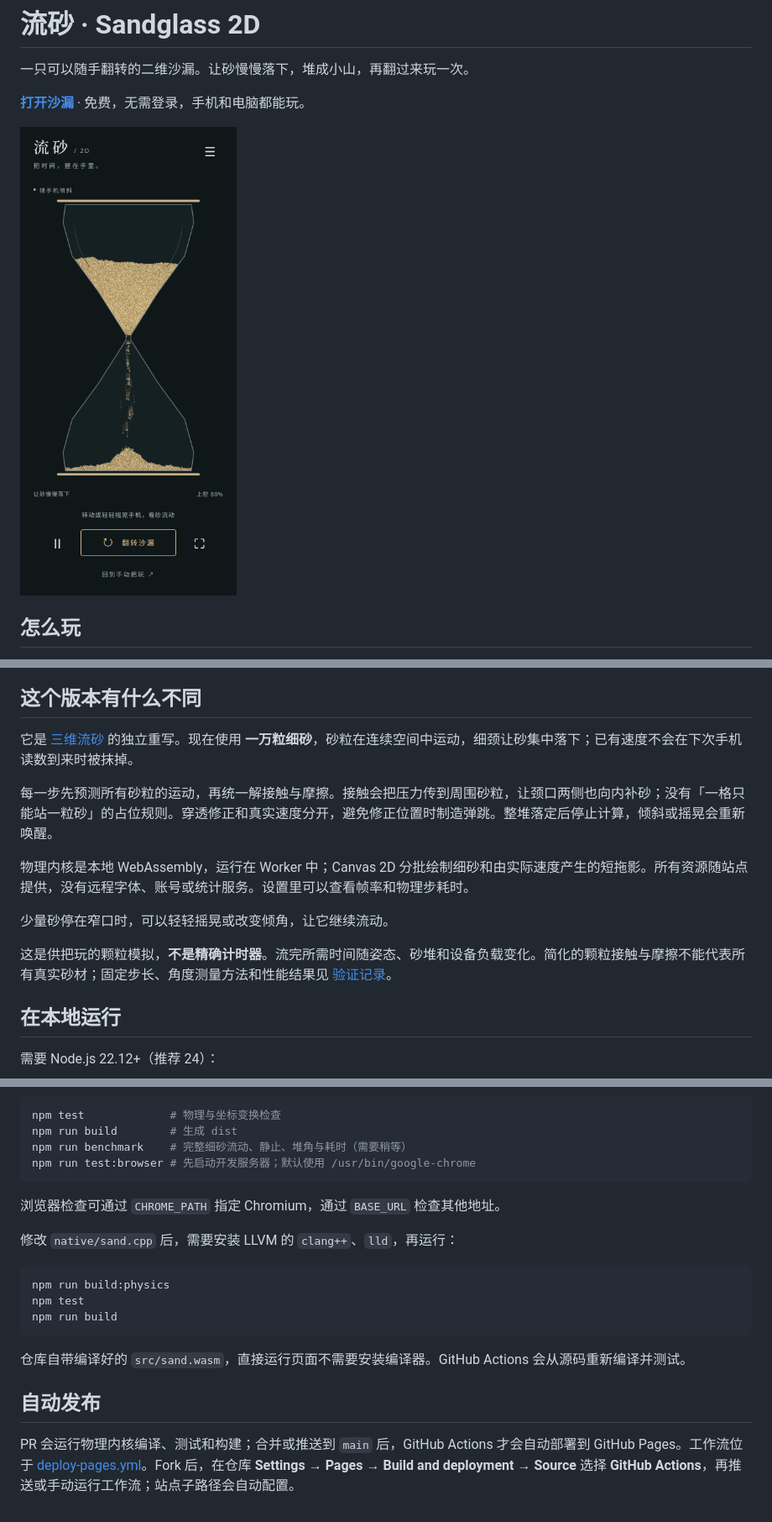
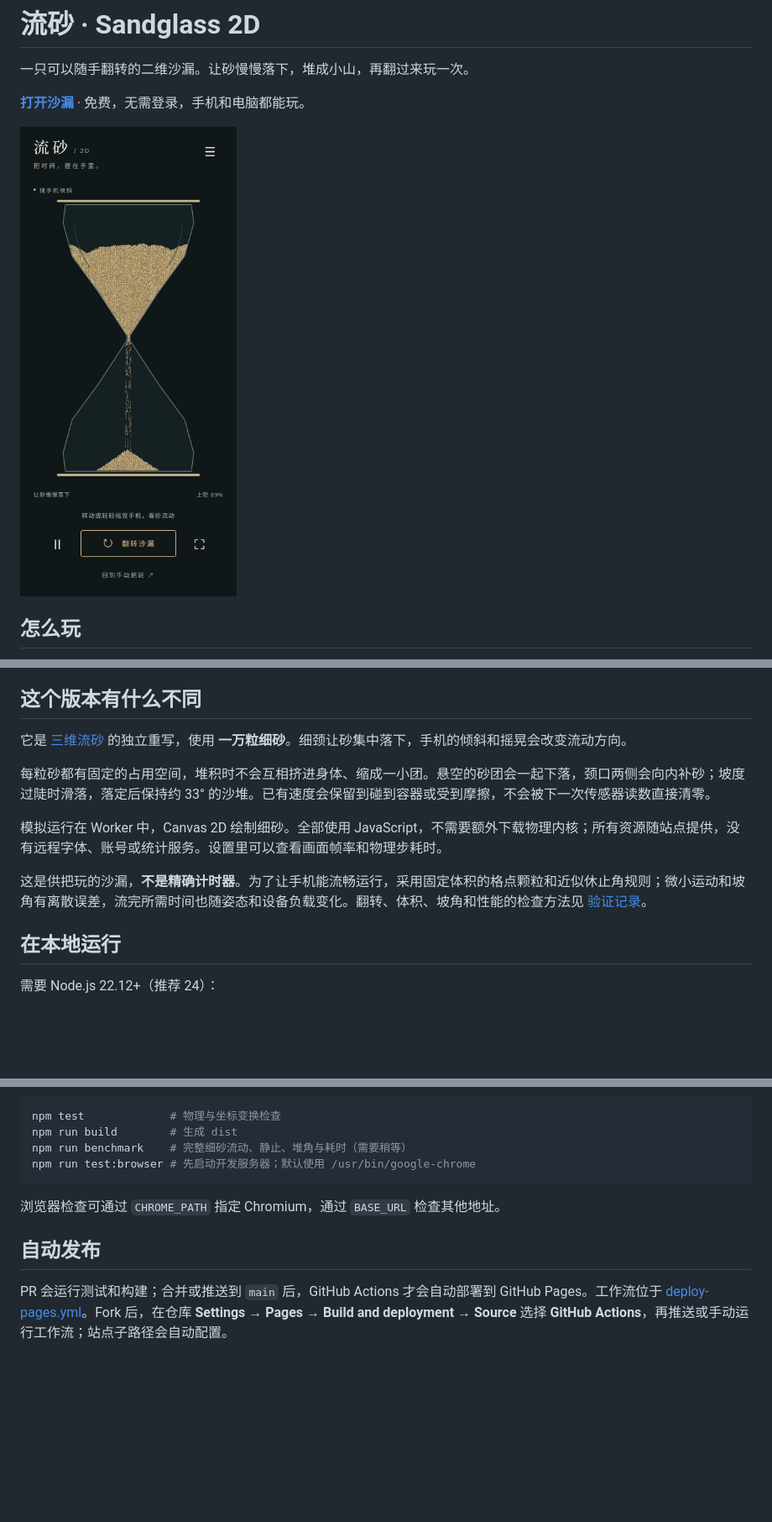
Before and after one commit to Nigh/sandglass-2d, a Markdown page: README.md, 3 parts joined by grey strips. Shown at 84% size. Rendered like a GitHub page; pictures changed too: docs/mobile.png; blank space fills up the shorter version.

Commit message:
fix: restore fixed sand volume and bound mobile physics work (#3)

````diff
--- a/README.md
+++ b/README.md
@@ -25,15 +25,13 @@
 
 ## 这个版本有什么不同
 
-它是 [三维流砂](https://github.com/Nigh/sandglass) 的独立重写。现在使用 **一万粒细砂**，砂粒在连续空间中运动，细颈让砂集中落下；已有速度不会在下次手机读数到来时被抹掉。
+它是 [三维流砂](https://github.com/Nigh/sandglass) 的独立重写，使用 **一万粒细砂**。细颈让砂集中落下，手机的倾斜和摇晃会改变流动方向。
 
-每一步先预测所有砂粒的运动，再统一解接触与摩擦。接触会把压力传到周围砂粒，让颈口两侧也向内补砂；没有「一格只能站一粒砂」的占位规则。穿透修正和真实速度分开，避免修正位置时制造弹跳。整堆落定后停止计算，倾斜或摇晃会重新唤醒。
+每粒砂都有固定的占用空间，堆积时不会互相挤进身体、缩成一小团。悬空的砂团会一起下落，颈口两侧会向内补砂；坡度过陡时滑落，落定后保持约 33° 的沙堆。已有速度会保留到碰到容器或受到摩擦，不会被下一次传感器读数直接清零。
 
-物理内核是本地 WebAssembly，运行在 Worker 中；Canvas 2D 分批绘制细砂和由实际速度产生的短拖影。所有资源随站点提供，没有远程字体、账号或统计服务。设置里可以查看帧率和物理步耗时。
+模拟运行在 Worker 中，Canvas 2D 绘制细砂。全部使用 JavaScript，不需要额外下载物理内核；所有资源随站点提供，没有远程字体、账号或统计服务。设置里可以查看画面帧率和物理步耗时。
 
-少量砂停在窄口时，可以轻轻摇晃或改变倾角，让它继续流动。
-
-这是供把玩的颗粒模拟，**不是精确计时器**。流完所需时间随姿态、砂堆和设备负载变化。简化的颗粒接触与摩擦不能代表所有真实砂材；固定步长、角度测量方法和性能结果见 [验证记录](docs/VALIDATION.md)。
+这是供把玩的沙漏，**不是精确计时器**。为了让手机能流畅运行，采用固定体积的格点颗粒和近似休止角规则；微小运动和坡角有离散误差，流完所需时间也随姿态和设备负载变化。翻转、体积、坡角和性能的检查方法见 [验证记录](docs/VALIDATION.md)。
 
 ## 在本地运行
 
@@ -55,16 +53,6 @@ npm run test:browser # 先启动开发服务器；默认使用 /usr/bin/google-c
 
 浏览器检查可通过 `CHROME_PATH` 指定 Chromium，通过 `BASE_URL` 检查其他地址。
 
-修改 `native/sand.cpp` 后，需要安装 LLVM 的 `clang++`、`lld`，再运行：
-
-```sh
-npm run build:physics
-npm test
-npm run build
-```
-
-仓库自带编译好的 `src/sand.wasm`，直接运行页面不需要安装编译器。GitHub Actions 会从源码重新编译并测试。
-
 ## 自动发布
 
-PR 会运行物理内核编译、测试和构建；合并或推送到 `main` 后，GitHub Actions 才会自动部署到 GitHub Pages。工作流位于 [deploy-pages.yml](.github/workflows/deploy-pages.yml)。Fork 后，在仓库 **Settings → Pages → Build and deployment → Source** 选择 **GitHub Actions**，再推送或手动运行工作流；站点子路径会自动配置。
+PR 会运行测试和构建；合并或推送到 `main` 后，GitHub Actions 才会自动部署到 GitHub Pages。工作流位于 [deploy-pages.yml](.github/workflows/deploy-pages.yml)。Fork 后，在仓库 **Settings → Pages → Build and deployment → Source** 选择 **GitHub Actions**，再推送或手动运行工作流；站点子路径会自动配置。
````
Also changed, not shown: docs/VALIDATION.md (+46 -36 lines), docs/desktop.png, 14 other files.
